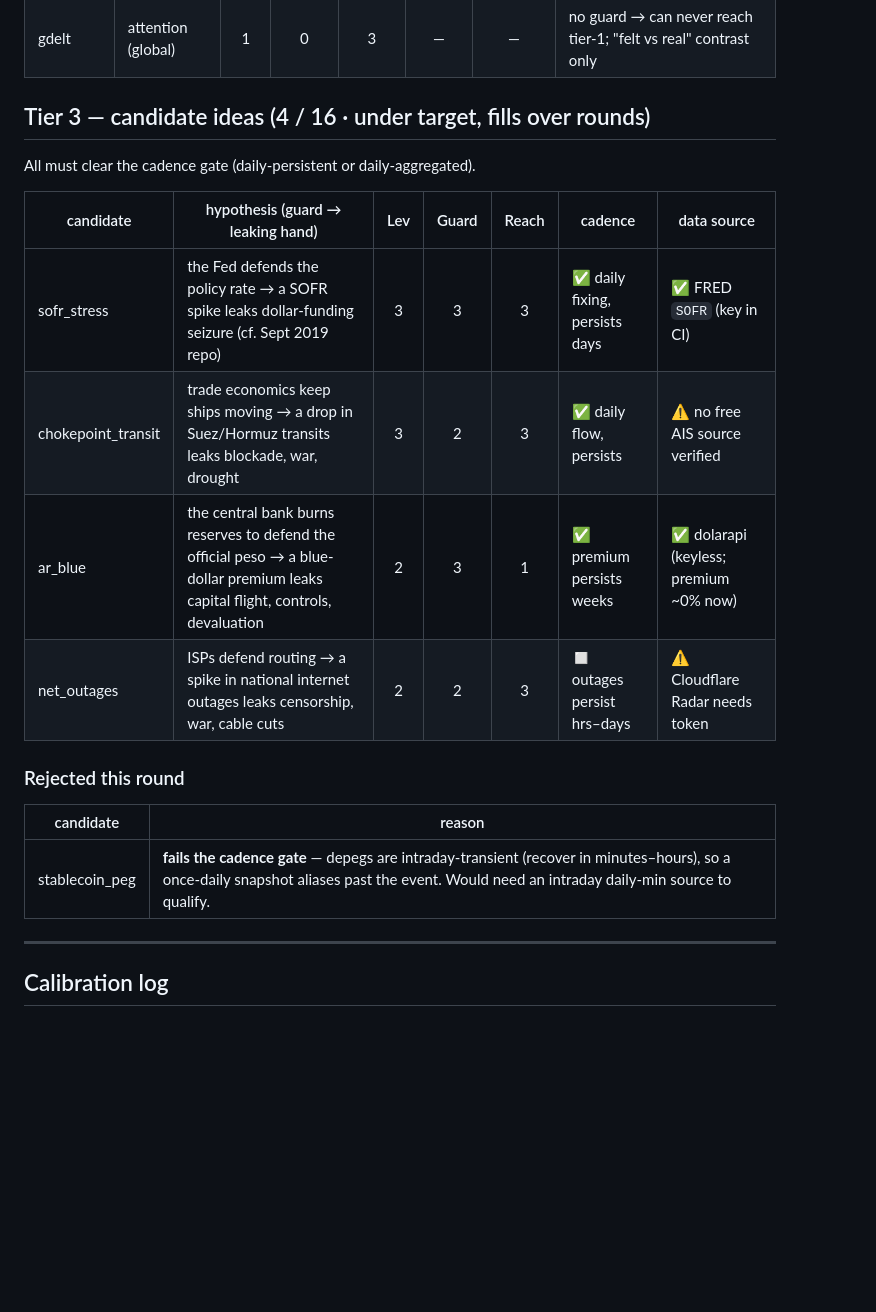
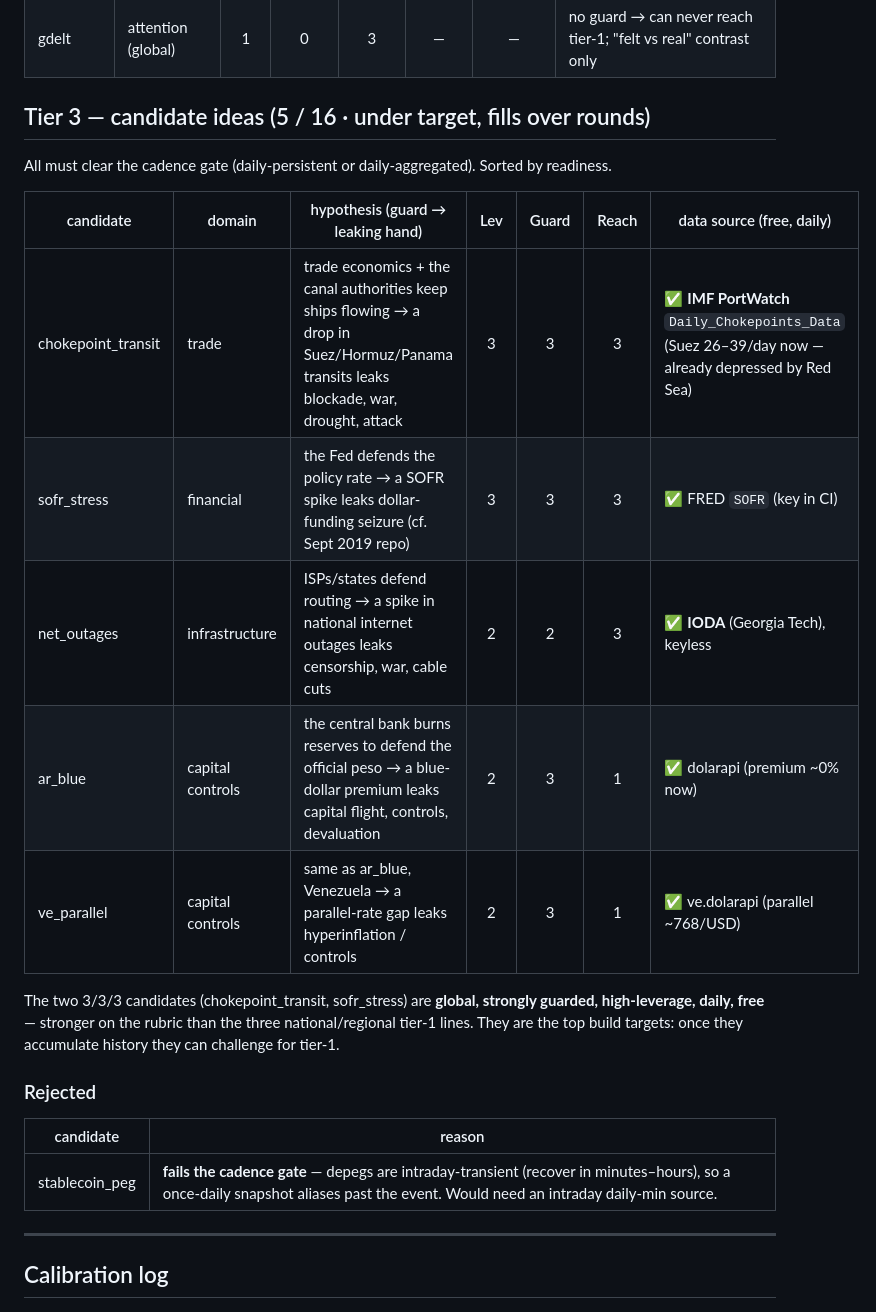
Before and after one commit to wan9yu/tremor, a Markdown page: radar.md, the part around one of its changes. Rendered like a GitHub page; blank space fills up the shorter version.

```diff
--- a/radar.md
+++ b/radar.md
@@ -56,21 +56,27 @@ history (~20 days).
 | cn_flights | airspace (China) | 3 | 3 | 1 | — | — | sparse ADS-B coverage; observing if signal survives |
 | gdelt | attention (global) | 1 | 0 | 3 | — | — | no guard → can never reach tier-1; "felt vs real" contrast only |
 
-## Tier 3 — candidate ideas  (4 / 16 · under target, fills over rounds)
+## Tier 3 — candidate ideas  (5 / 16 · under target, fills over rounds)
 
-All must clear the cadence gate (daily-persistent or daily-aggregated).
+All must clear the cadence gate (daily-persistent or daily-aggregated). Sorted by readiness.
 
-| candidate | hypothesis (guard → leaking hand) | Lev | Guard | Reach | cadence | data source |
-|---|---|:--:|:--:|:--:|---|---|
-| sofr_stress | the Fed defends the policy rate → a SOFR spike leaks dollar-funding seizure (cf. Sept 2019 repo) | 3 | 3 | 3 | ✅ daily fixing, persists days | ✅ FRED `SOFR` (key in CI) |
-| chokepoint_transit | trade economics keep ships moving → a drop in Suez/Hormuz transits leaks blockade, war, drought | 3 | 2 | 3 | ✅ daily flow, persists | ⚠️ no free AIS source verified |
-| ar_blue | the central bank burns reserves to defend the official peso → a blue-dollar premium leaks capital flight, controls, devaluation | 2 | 3 | 1 | ✅ premium persists weeks | ✅ dolarapi (keyless; premium ~0% now) |
-| net_outages | ISPs defend routing → a spike in national internet outages leaks censorship, war, cable cuts | 2 | 2 | 3 | ◻ outages persist hrs–days | ⚠️ Cloudflare Radar needs token |
+| candidate | domain | hypothesis (guard → leaking hand) | Lev | Guard | Reach | data source (free, daily) |
+|---|---|---|:--:|:--:|:--:|---|
+| chokepoint_transit | trade | trade economics + the canal authorities keep ships flowing → a drop in Suez/Hormuz/Panama transits leaks blockade, war, drought, attack | 3 | 3 | 3 | ✅ **IMF PortWatch** `Daily_Chokepoints_Data` (Suez 26–39/day now — already depressed by Red Sea) |
+| sofr_stress | financial | the Fed defends the policy rate → a SOFR spike leaks dollar-funding seizure (cf. Sept 2019 repo) | 3 | 3 | 3 | ✅ FRED `SOFR` (key in CI) |
+| net_outages | infrastructure | ISPs/states defend routing → a spike in national internet outages leaks censorship, war, cable cuts | 2 | 2 | 3 | ✅ **IODA** (Georgia Tech), keyless |
+| ar_blue | capital controls | the central bank burns reserves to defend the official peso → a blue-dollar premium leaks capital flight, controls, devaluation | 2 | 3 | 1 | ✅ dolarapi (premium ~0% now) |
+| ve_parallel | capital controls | same as ar_blue, Venezuela → a parallel-rate gap leaks hyperinflation / controls | 2 | 3 | 1 | ✅ ve.dolarapi (parallel ~768/USD) |
 
-### Rejected this round
+The two 3/3/3 candidates (chokepoint_transit, sofr_stress) are **global, strongly guarded,
+high-leverage, daily, free** — stronger on the rubric than the three national/regional tier-1
+lines. They are the top build targets: once they accumulate history they can challenge for
+tier-1.
+
+### Rejected
 | candidate | reason |
 |---|---|
-| stablecoin_peg | **fails the cadence gate** — depegs are intraday-transient (recover in minutes–hours), so a once-daily snapshot aliases past the event. Would need an intraday daily-min source to qualify. |
+| stablecoin_peg | **fails the cadence gate** — depegs are intraday-transient (recover in minutes–hours), so a once-daily snapshot aliases past the event. Would need an intraday daily-min source. |
 
 ---
 
```
Also changed, not shown: other parts of radar.md (+29 -0 lines).
